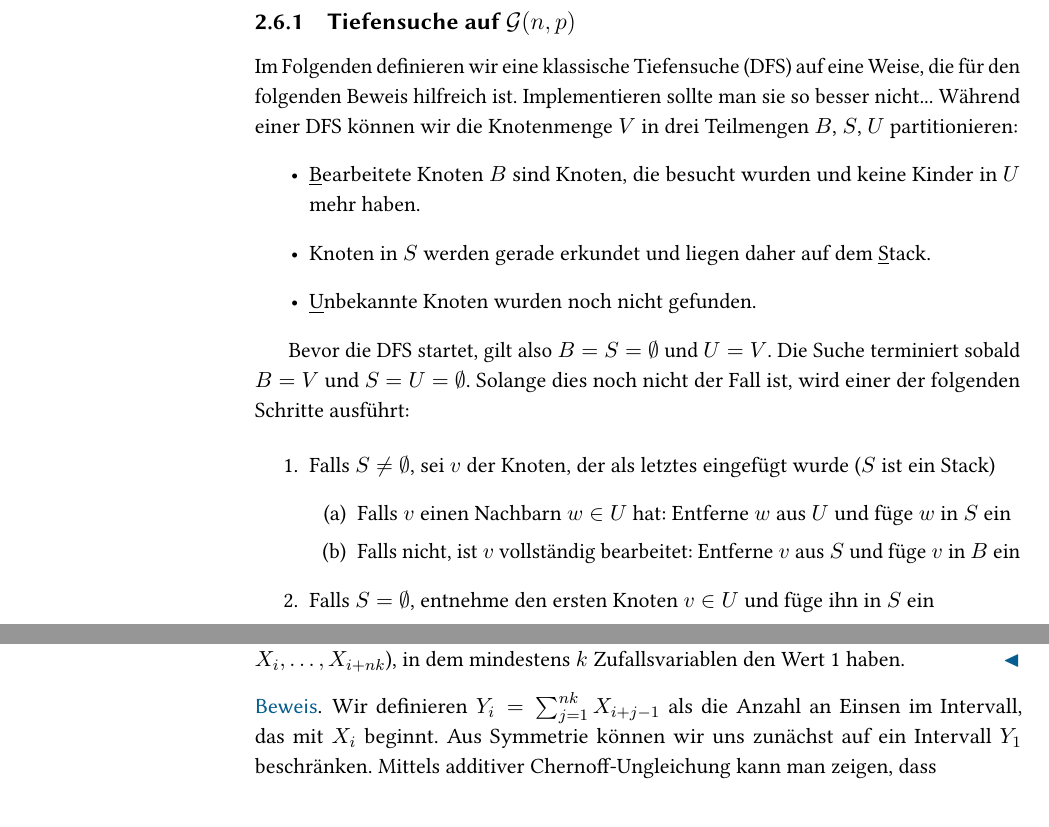
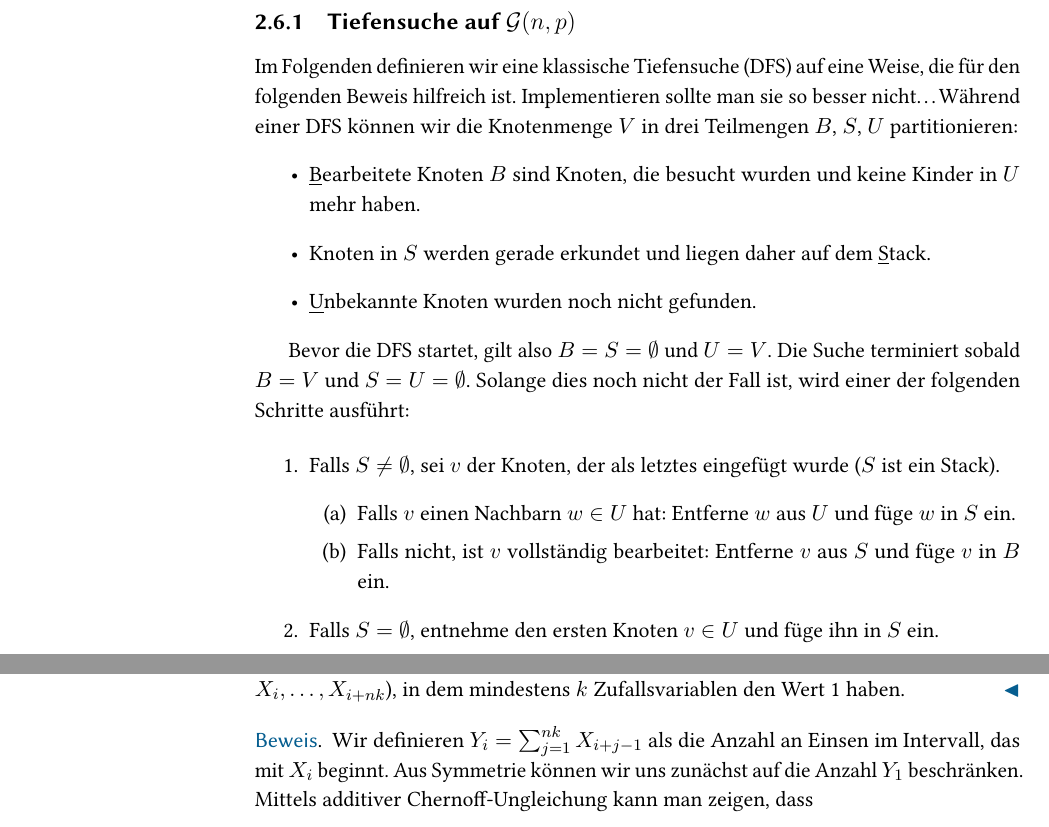
Before and after one commit to manpen/netsci, a LaTeX thesis (skript.tex, which reads erdos_renyi.tex): two parts of pages 32 and 34 of 98, joined at a grey line, cut so that both start at the same text, the shorter picture padded with empty space. Compiled offline with pdfLaTeX.

Commit message:
Einige weitere Änderungen.
Signed-off-by: s9770652 <s9770652@stud.uni-frankfurt.de>

```diff
--- a/erdos_renyi.tex
+++ b/erdos_renyi.tex
@@ -1155,7 +1155,7 @@ Für $np > 1$ hingegen sehen wir ausreichend viele Einsen.
 
 \subsection{Tiefensuche auf \Gnp}
 Im Folgenden definieren wir eine klassische Tiefensuche (DFS) auf eine Weise, die für den folgenden Beweis hilfreich ist.
-Implementieren sollte man sie so besser nicht...
+Implementieren sollte man sie so besser nicht\dots
 Während einer DFS können wir die Knotenmenge~$V$ in drei Teilmengen $B$, $S$, $U$ partitionieren:
 \begin{itemize}
     \item \underline Bearbeitete Knoten~$B$ sind Knoten, die besucht wurden und keine Kinder in $U$ mehr haben.
@@ -1168,12 +1168,12 @@ Die Suche terminiert sobald $B = V$ und $S = U = \emptyset$.
 Solange dies noch nicht der Fall ist, wird einer der folgenden Schritte ausführt:
 
 \begin{enumerate}
-    \item Falls $S \ne \emptyset$, sei $v$ der Knoten, der als letztes eingefügt wurde ($S$ ist ein Stack)
+    \item Falls $S \ne \emptyset$, sei $v$ der Knoten, der als letztes eingefügt wurde ($S$ ist ein Stack).
           \begin{enumerate}
-              \item Falls $v$ einen Nachbarn $w \in U$ hat: Entferne $w$ aus $U$ und füge $w$ in $S$ ein
-              \item Falls nicht, ist $v$ vollständig bearbeitet: Entferne $v$ aus $S$ und füge $v$ in $B$ ein
+              \item Falls $v$ einen Nachbarn $w \in U$ hat: Entferne $w$ aus $U$ und füge $w$ in $S$ ein.
+              \item Falls nicht, ist $v$ vollständig bearbeitet: Entferne $v$ aus $S$ und füge $v$ in $B$ ein.
           \end{enumerate}
-    \item Falls $S = \emptyset$, entnehme den ersten Knoten $v \in U$ und füge ihn in $S$ ein
+    \item Falls $S = \emptyset$, entnehme den ersten Knoten $v \in U$ und füge ihn in $S$ ein.
 \end{enumerate}
 
 Um Uneindeutigkeiten zu vermeiden, fixieren wir die Knotenordnung.
@@ -1233,7 +1233,7 @@ Wir befinden uns zunächst im subkritischen Bereich, sprich unsere Analyse betra
 \begin{proof}
     %Beginnen wir mit der ersten Aussage.
     Wir definieren $Y_i = \sum_{j=1}^{nk} X_{i+j-1}$ als die Anzahl an Einsen im Intervall, das mit $X_i$ beginnt.
-    Aus Symmetrie können wir uns zunächst auf ein Intervall $Y_1$ beschränken.
+    Aus Symmetrie können wir uns zunächst auf die Anzahl $Y_1$ beschränken.
     Mittels additiver Chernoff-Ungleichung kann man zeigen, dass
     \begin{equation}
         \prob{Y_1 \ge k} < \exp\left(-\frac{\epsilon^2(1-\epsilon)}{3} \cdot \frac{10}{\epsilon^2} \ln n \right)
```
Also changed, not shown: erdos_renyi.tex (12 more changed lines).
